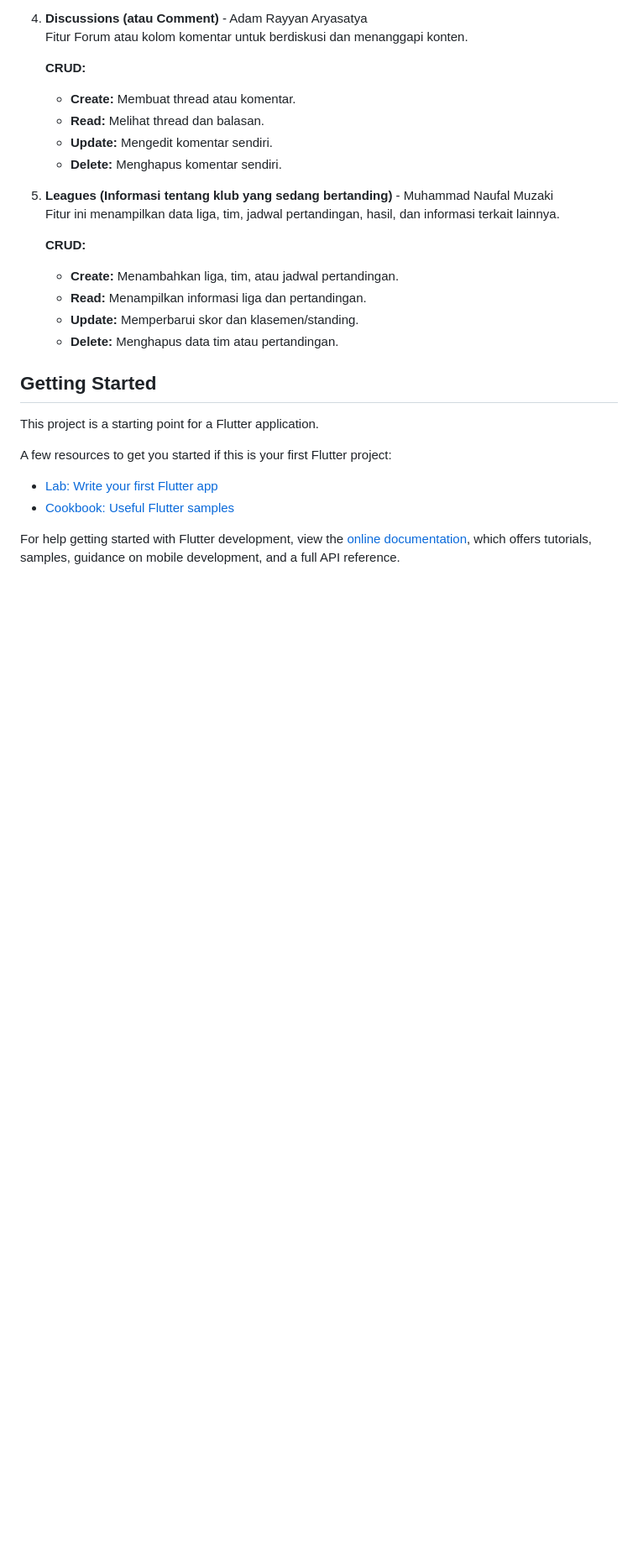
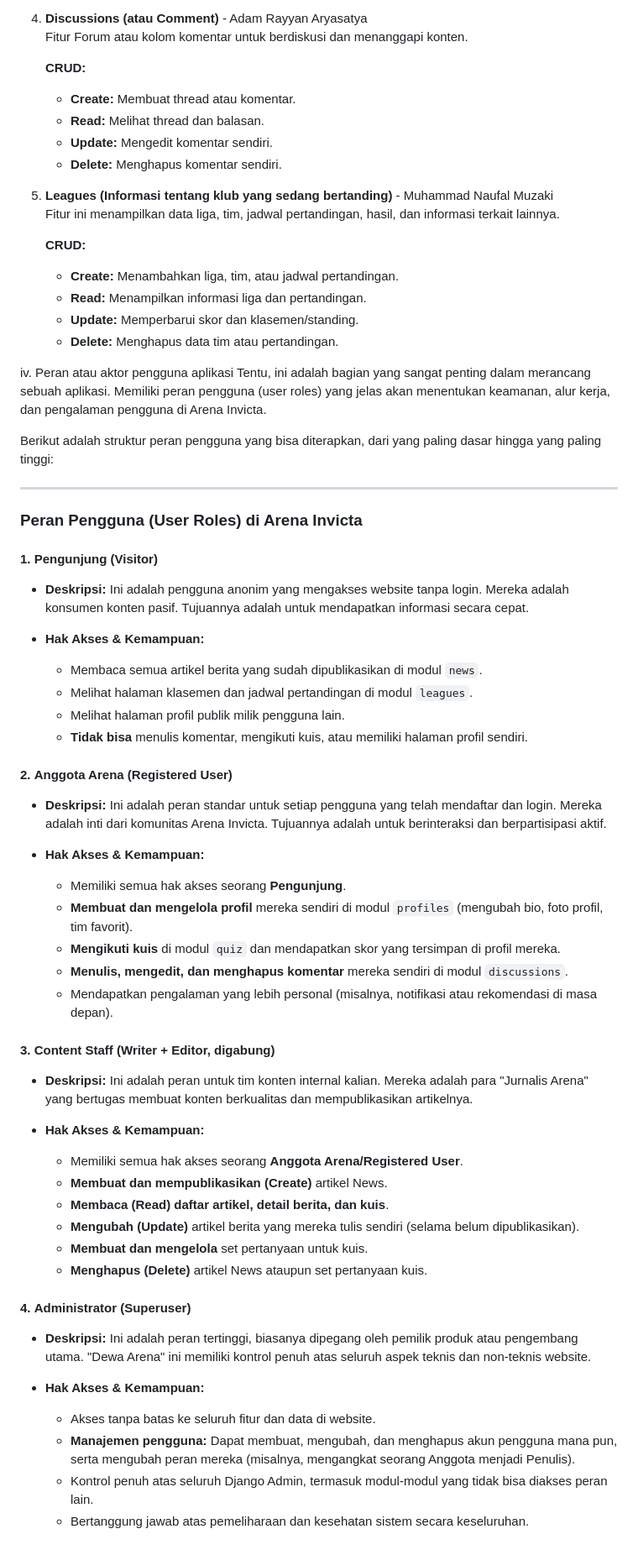
Before and after one commit to grassphobic-A07/arena-invicta-mobile, a Markdown page: README.md, the part around the change. Shown at 84% size. Rendered like a GitHub page; blank space fills up the shorter version.

Commit message:
Document user roles and access permissions
Added user roles and permissions section to README.

```diff
--- a/README.md
+++ b/README.md
@@ -76,15 +76,58 @@ Disclaimer, karena sekarang untuk mobile tinggal bagian integrasi, oleh karena i
     - **Update:** Memperbarui skor dan klasemen/standing.
     - **Delete:** Menghapus data tim atau pertandingan.
 
-## Getting Started
+iv. Peran atau aktor pengguna aplikasi
+Tentu, ini adalah bagian yang sangat penting dalam merancang sebuah aplikasi. Memiliki peran pengguna (user roles) yang jelas akan menentukan keamanan, alur kerja, dan pengalaman pengguna di Arena Invicta.
 
-This project is a starting point for a Flutter application.
+Berikut adalah struktur peran pengguna yang bisa diterapkan, dari yang paling dasar hingga yang paling tinggi:
 
-A few resources to get you started if this is your first Flutter project:
+---
 
-- [Lab: Write your first Flutter app](https://docs.flutter.dev/get-started/codelab)
-- [Cookbook: Useful Flutter samples](https://docs.flutter.dev/cookbook)
+### **Peran Pengguna (User Roles) di Arena Invicta**
 
-For help getting started with Flutter development, view the
-[online documentation](https://docs.flutter.dev/), which offers tutorials,
-samples, guidance on mobile development, and a full API reference.
+#### 1. **Pengunjung (Visitor)**
+
+* **Deskripsi:**
+    Ini adalah pengguna anonim yang mengakses website tanpa login. Mereka adalah konsumen konten pasif. Tujuannya adalah untuk mendapatkan informasi secara cepat.
+
+* **Hak Akses & Kemampuan:**
+    * Membaca semua artikel berita yang sudah dipublikasikan di modul `news`.
+    * Melihat halaman klasemen dan jadwal pertandingan di modul `leagues`.
+    * Melihat halaman profil publik milik pengguna lain.
+    * **Tidak bisa** menulis komentar, mengikuti kuis, atau memiliki halaman profil sendiri.
+
+#### 2. **Anggota Arena (Registered User)**
+
+* **Deskripsi:**
+    Ini adalah peran standar untuk setiap pengguna yang telah mendaftar dan login. Mereka adalah inti dari komunitas Arena Invicta. Tujuannya adalah untuk berinteraksi dan berpartisipasi aktif.
+
+* **Hak Akses & Kemampuan:**
+    * Memiliki semua hak akses seorang **Pengunjung**.
+    * **Membuat dan mengelola profil** mereka sendiri di modul `profiles` (mengubah bio, foto profil, tim favorit).
+    * **Mengikuti kuis** di modul `quiz` dan mendapatkan skor yang tersimpan di profil mereka.
+    * **Menulis, mengedit, dan menghapus komentar** mereka sendiri di modul `discussions`.
+    * Mendapatkan pengalaman yang lebih personal (misalnya, notifikasi atau rekomendasi di masa depan).
+
+#### 3. **Content Staff (Writer + Editor, digabung)**
+
+* **Deskripsi:**
+    Ini adalah peran untuk tim konten internal kalian. Mereka adalah para "Jurnalis Arena" yang bertugas membuat konten berkualitas dan mempublikasikan artikelnya.
+
+* **Hak Akses & Kemampuan:**
+    * Memiliki semua hak akses seorang **Anggota Arena/Registered User**.
+    * **Membuat dan mempublikasikan (Create)** artikel News.
+    * **Membaca (Read) daftar artikel, detail berita, dan kuis**.
+    * **Mengubah (Update)** artikel berita yang mereka tulis sendiri (selama belum dipublikasikan).
+    * **Membuat dan mengelola** set pertanyaan untuk kuis.
+    * **Menghapus (Delete)** artikel News ataupun set pertanyaan kuis.
+
+#### 4. **Administrator (Superuser)**
+
+* **Deskripsi:**
+    Ini adalah peran tertinggi, biasanya dipegang oleh pemilik produk atau pengembang utama. "Dewa Arena" ini memiliki kontrol penuh atas seluruh aspek teknis dan non-teknis website.
+
+* **Hak Akses & Kemampuan:**
+    * Akses tanpa batas ke seluruh fitur dan data di website.
+    * **Manajemen pengguna:** Dapat membuat, mengubah, dan menghapus akun pengguna mana pun, serta mengubah peran mereka (misalnya, mengangkat seorang Anggota menjadi Penulis).
+    * Kontrol penuh atas seluruh Django Admin, termasuk modul-modul yang tidak bisa diakses peran lain.
+    * Bertanggung jawab atas pemeliharaan dan kesehatan sistem secara keseluruhan.
```
